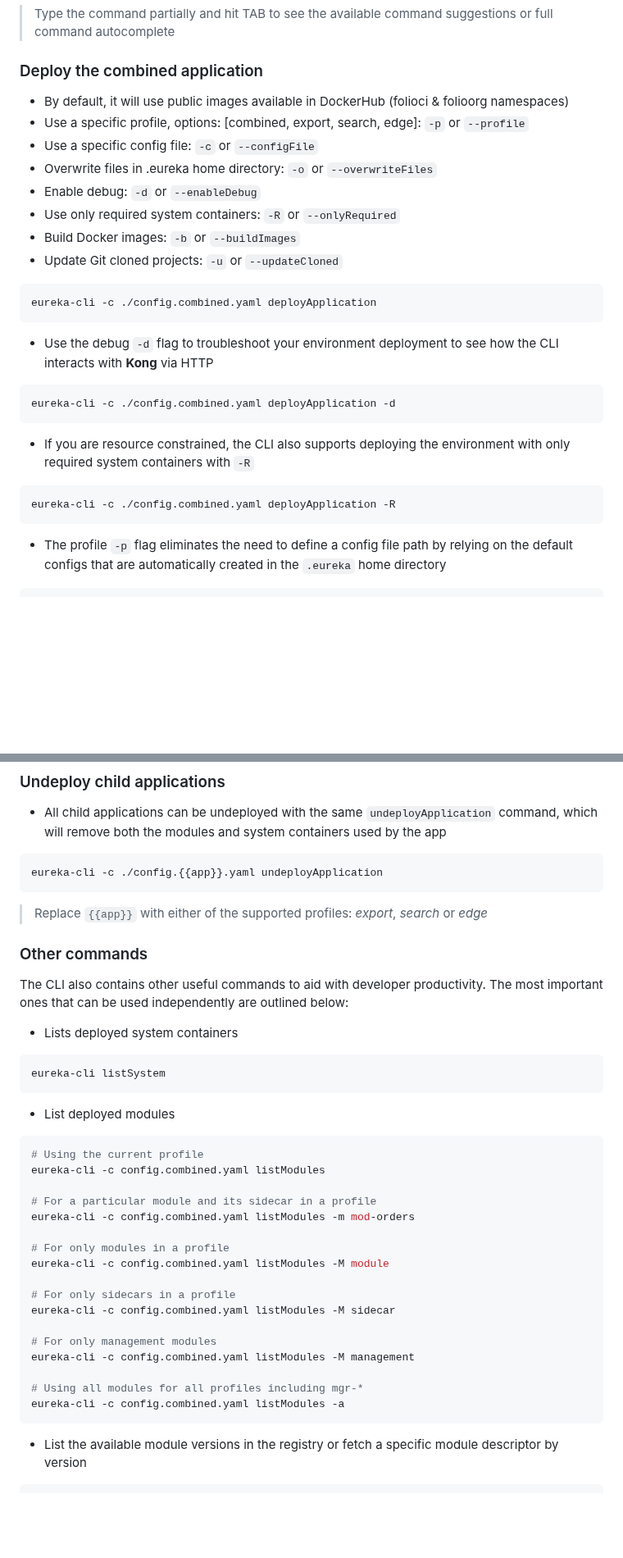
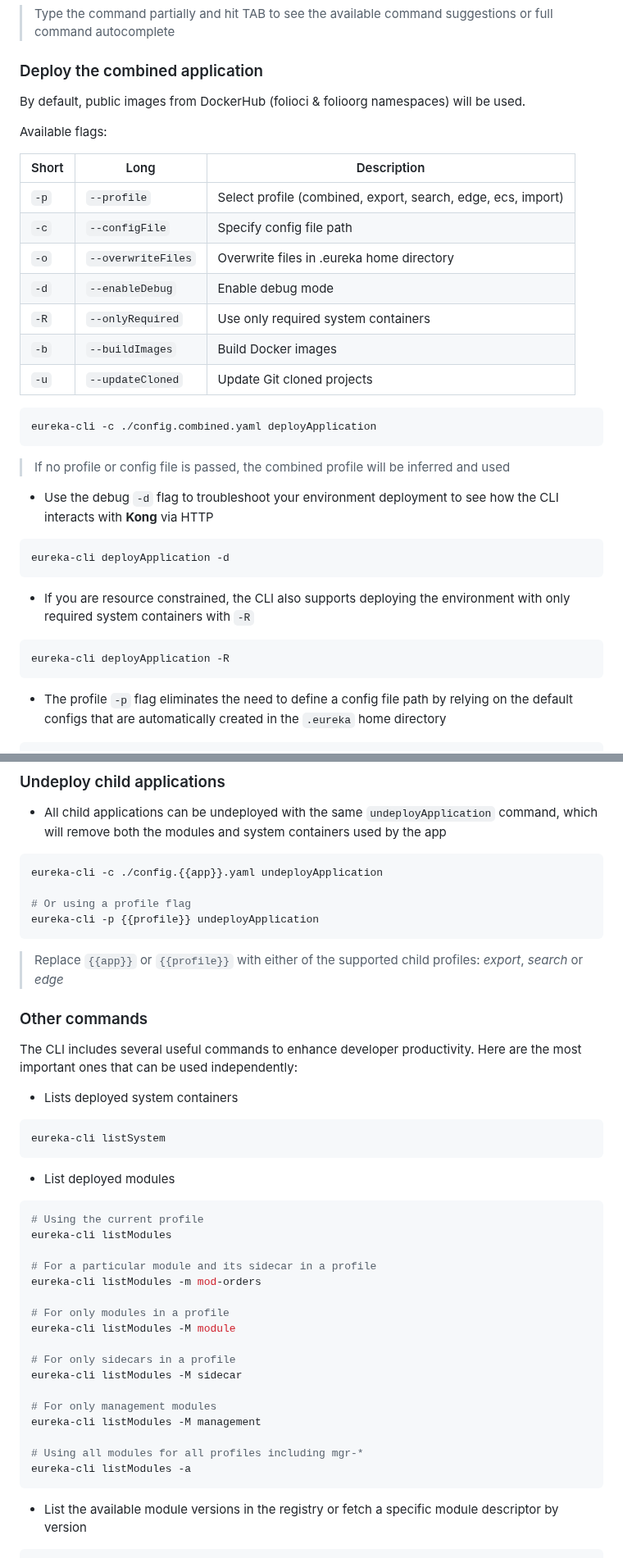
Before and after one commit to folio-org/eureka-setup, a Markdown page: eureka-cli/README.md, 2 parts joined by grey strips. Shown at 82% size. GitHub-like rendering; blank space fills up the shorter version.

````diff
--- a/eureka-cli/README.md
+++ b/eureka-cli/README.md
@@ -61,29 +61,36 @@ source ~/.bash_profile
 
 ### Deploy the combined application
 
-- By default, it will use public images available in DockerHub (folioci & folioorg namespaces)
-- Use a specific profile, options: [combined, export, search, edge]: `-p` or `--profile`
-- Use a specific config file: `-c` or `--configFile`
-- Overwrite files in .eureka home directory: `-o` or `--overwriteFiles`
-- Enable debug: `-d` or `--enableDebug`
-- Use only required system containers: `-R` or `--onlyRequired`
-- Build Docker images: `-b` or `--buildImages`
-- Update Git cloned projects: `-u` or `--updateCloned`
+By default, public images from DockerHub (folioci & folioorg namespaces) will be used.
+
+Available flags:
+
+| Short | Long                | Description                                                  |
+|-------|---------------------|--------------------------------------------------------------|
+| `-p`  | `--profile`         | Select profile (combined, export, search, edge, ecs, import) |
+| `-c`  | `--configFile`      | Specify config file path                                     |
+| `-o`  | `--overwriteFiles`  | Overwrite files in .eureka home directory                    |
+| `-d`  | `--enableDebug`     | Enable debug mode                                            |
+| `-R`  | `--onlyRequired`    | Use only required system containers                          |
+| `-b`  | `--buildImages`     | Build Docker images                                          |
+| `-u`  | `--updateCloned`    | Update Git cloned projects                                   |
 
 ```bash
 eureka-cli -c ./config.combined.yaml deployApplication
 ```
 
+> If no profile or config file is passed, the combined profile will be inferred and used
+
 - Use the debug `-d` flag to troubleshoot your environment deployment to see how the CLI interacts with **Kong** via HTTP
 
 ```bash
-eureka-cli -c ./config.combined.yaml deployApplication -d
+eureka-cli deployApplication -d
 ```
 
 - If you are resource constrained, the CLI also supports deploying the environment with only required system containers with `-R`
 
 ```bash
-eureka-cli -c ./config.combined.yaml deployApplication -R
+eureka-cli deployApplication -R
 ```
 
 - The profile `-p` flag eliminates the need to define a config file path by relying on the default configs that are automatically created in the `.eureka` home directory
@@ -190,13 +234,16 @@ eureka-cli -c ./config.edge.yaml deployApplication
 
 ```bash
 eureka-cli -c ./config.{{app}}.yaml undeployApplication
+
+# Or using a profile flag
+eureka-cli -p {{profile}} undeployApplication
 ```
 
-> Replace `{{app}}` with either of the supported profiles: _export_, _search_ or _edge_
+> Replace `{{app}}` or `{{profile}}` with either of the supported child profiles: _export_, _search_ or _edge_
 
 ### Other commands
 
-The CLI also contains other useful commands to aid with developer productivity. The most important ones that can be used independently are outlined below:
+The CLI includes several useful commands to enhance developer productivity. Here are the most important ones that can be used independently:
 
 - Lists deployed system containers
 
@@ -208,22 +255,22 @@ eureka-cli listSystem
 
 ```bash
 # Using the current profile
-eureka-cli -c config.combined.yaml listModules
+eureka-cli listModules
 
 # For a particular module and its sidecar in a profile
-eureka-cli -c config.combined.yaml listModules -m mod-orders
+eureka-cli listModules -m mod-orders
 
 # For only modules in a profile
-eureka-cli -c config.combined.yaml listModules -M module
+eureka-cli listModules -M module
 
 # For only sidecars in a profile
-eureka-cli -c config.combined.yaml listModules -M sidecar
+eureka-cli listModules -M sidecar
 
 # For only management modules
-eureka-cli -c config.combined.yaml listModules -M management
+eureka-cli listModules -M management
 
 # Using all modules for all profiles including mgr-*
-eureka-cli -c config.combined.yaml listModules -a
+eureka-cli listModules -a
 ```
 
 - List the available module versions in the registry or fetch a specific module descriptor by version
````
Also changed, not shown: other parts of eureka-cli/README.md (+91 -16 lines), eureka-cli/images/ui_ecs2_main_page.png (added), eureka-cli/images/ui_ecs_main_page.png (added), 5 other files.
